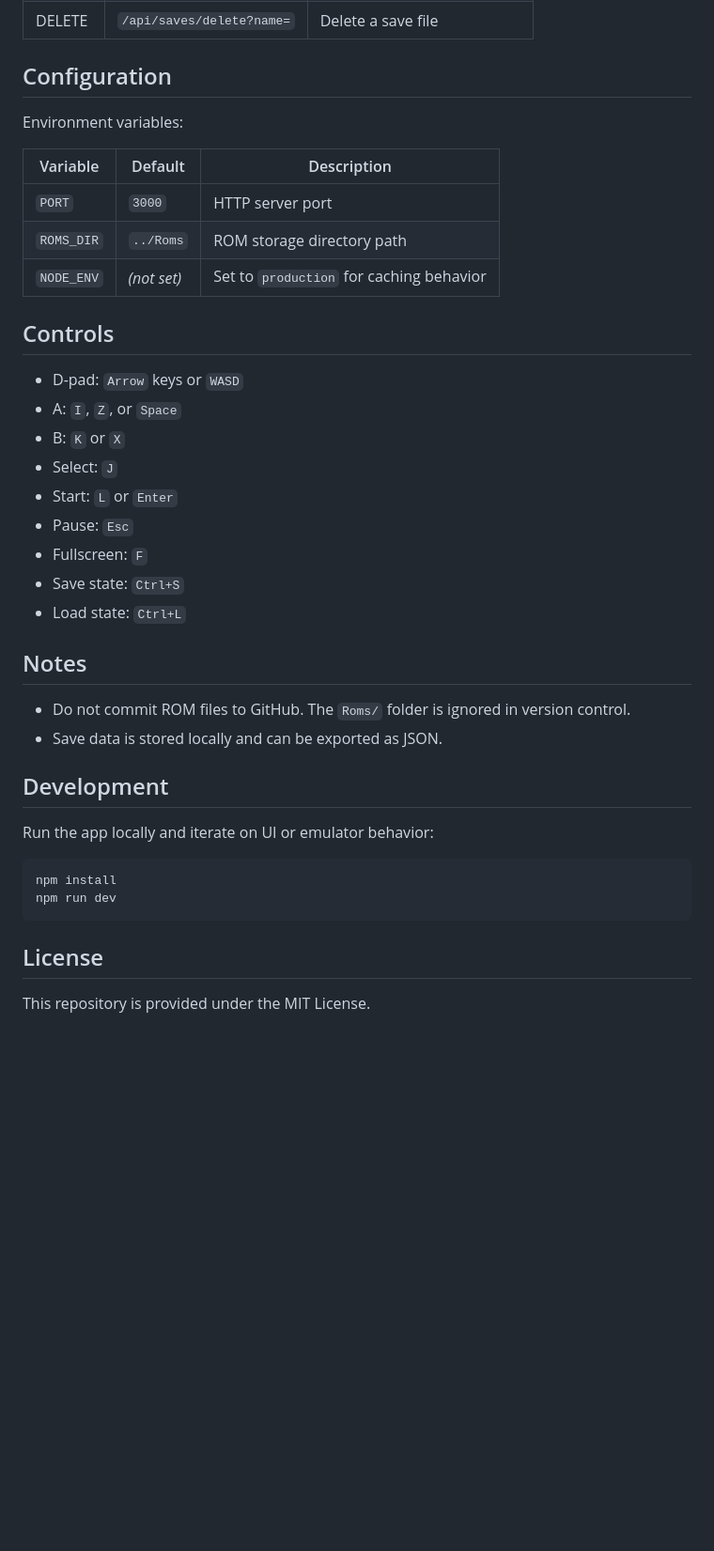
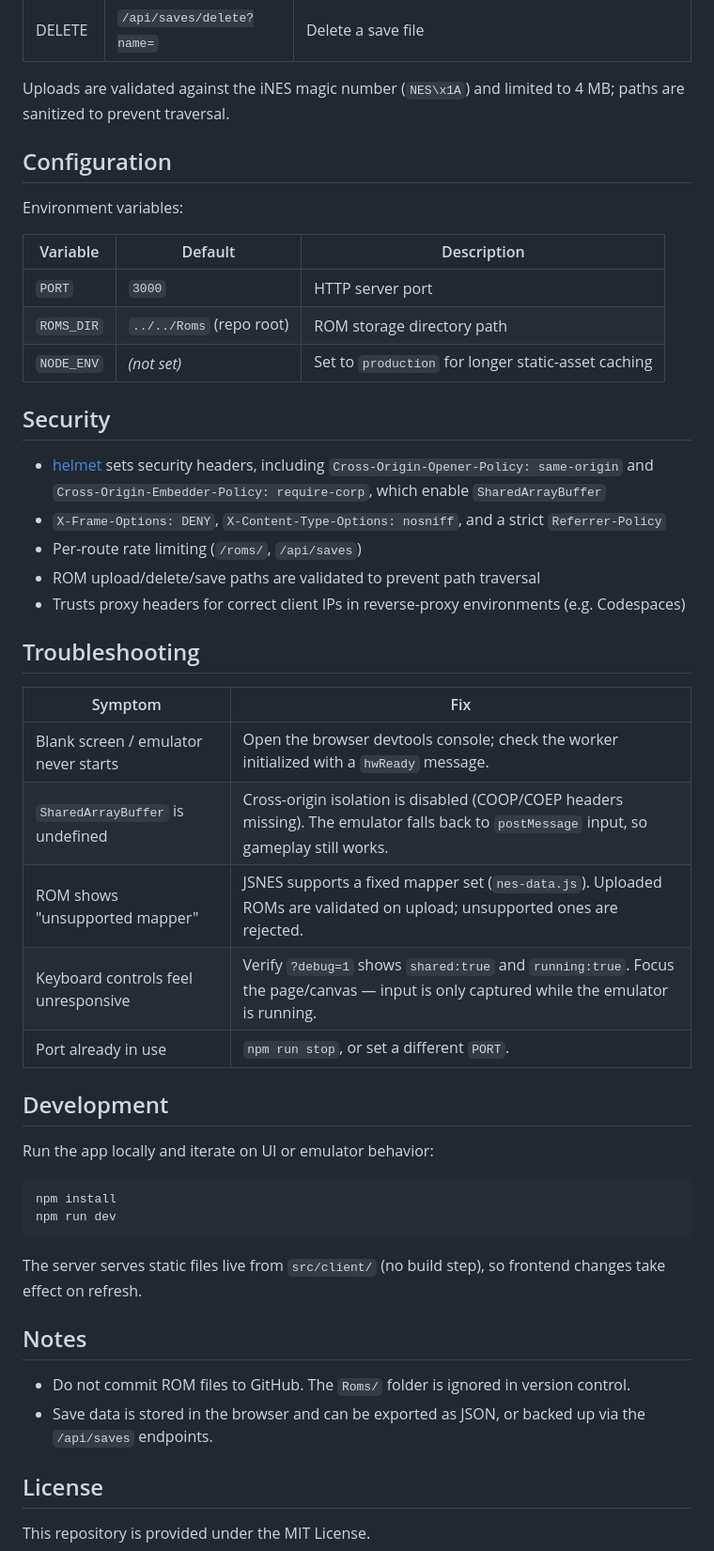
Before and after one commit to RuusianP/RuusianRetroEmulator, a Markdown page: README.md, the part around one of its changes. Shown at 94% size. Rendered like a GitHub page; blank space fills up the shorter version.

````diff
--- a/README.md
+++ b/README.md
@@ -82,4 +126,6 @@ emulator/
 | DELETE | `/api/saves/delete?name=` | Delete a save file |
+
+Uploads are validated against the iNES magic number (`NES\x1A`) and limited to 4 MB; paths are sanitized to prevent traversal.
 
 ## Configuration
 
@@ -88,25 +134,26 @@ Environment variables:
 | Variable | Default | Description |
 |----------|---------|-------------|
 | `PORT` | `3000` | HTTP server port |
-| `ROMS_DIR` | `../Roms` | ROM storage directory path |
-| `NODE_ENV` | *(not set)* | Set to `production` for caching behavior |
+| `ROMS_DIR` | `../../Roms` (repo root) | ROM storage directory path |
+| `NODE_ENV` | *(not set)* | Set to `production` for longer static-asset caching |
 
-## Controls
+## Security
 
-- D-pad: `Arrow` keys or `WASD`
-- A: `I`, `Z`, or `Space`
-- B: `K` or `X`
-- Select: `J`
-- Start: `L` or `Enter`
-- Pause: `Esc`
-- Fullscreen: `F`
-- Save state: `Ctrl+S`
-- Load state: `Ctrl+L`
+- [helmet](https://helmetjs.github.io/) sets security headers, including `Cross-Origin-Opener-Policy: same-origin` and `Cross-Origin-Embedder-Policy: require-corp`, which enable `SharedArrayBuffer`
+- `X-Frame-Options: DENY`, `X-Content-Type-Options: nosniff`, and a strict `Referrer-Policy`
+- Per-route rate limiting (`/roms/`, `/api/saves`)
+- ROM upload/delete/save paths are validated to prevent path traversal
+- Trusts proxy headers for correct client IPs in reverse-proxy environments (e.g. Codespaces)
 
-## Notes
+## Troubleshooting
 
-- Do not commit ROM files to GitHub. The `Roms/` folder is ignored in version control.
-- Save data is stored locally and can be exported as JSON.
+| Symptom | Fix |
+|---------|-----|
+| Blank screen / emulator never starts | Open the browser devtools console; check the worker initialized with a `hwReady` message. |
+| `SharedArrayBuffer` is undefined | Cross-origin isolation is disabled (COOP/COEP headers missing). The emulator falls back to `postMessage` input, so gameplay still works. |
+| ROM shows "unsupported mapper" | JSNES supports a fixed mapper set (`nes-data.js`). Uploaded ROMs are validated on upload; unsupported ones are rejected. |
+| Keyboard controls feel unresponsive | Verify `?debug=1` shows `shared:true` and `running:true`. Focus the page/canvas — input is only captured while the emulator is running. |
+| Port already in use | `npm run stop`, or set a different `PORT`. |
 
 ## Development
 
@@ -117,6 +164,13 @@ npm install
 npm run dev
 ```
 
+The server serves static files live from `src/client/` (no build step), so frontend changes take effect on refresh.
+
+## Notes
+
+- Do not commit ROM files to GitHub. The `Roms/` folder is ignored in version control.
+- Save data is stored in the browser and can be exported as JSON, or backed up via the `/api/saves` endpoints.
+
 ## License
 
 This repository is provided under the MIT License.
````
Also changed, not shown: other parts of README.md (+71 -27 lines).
